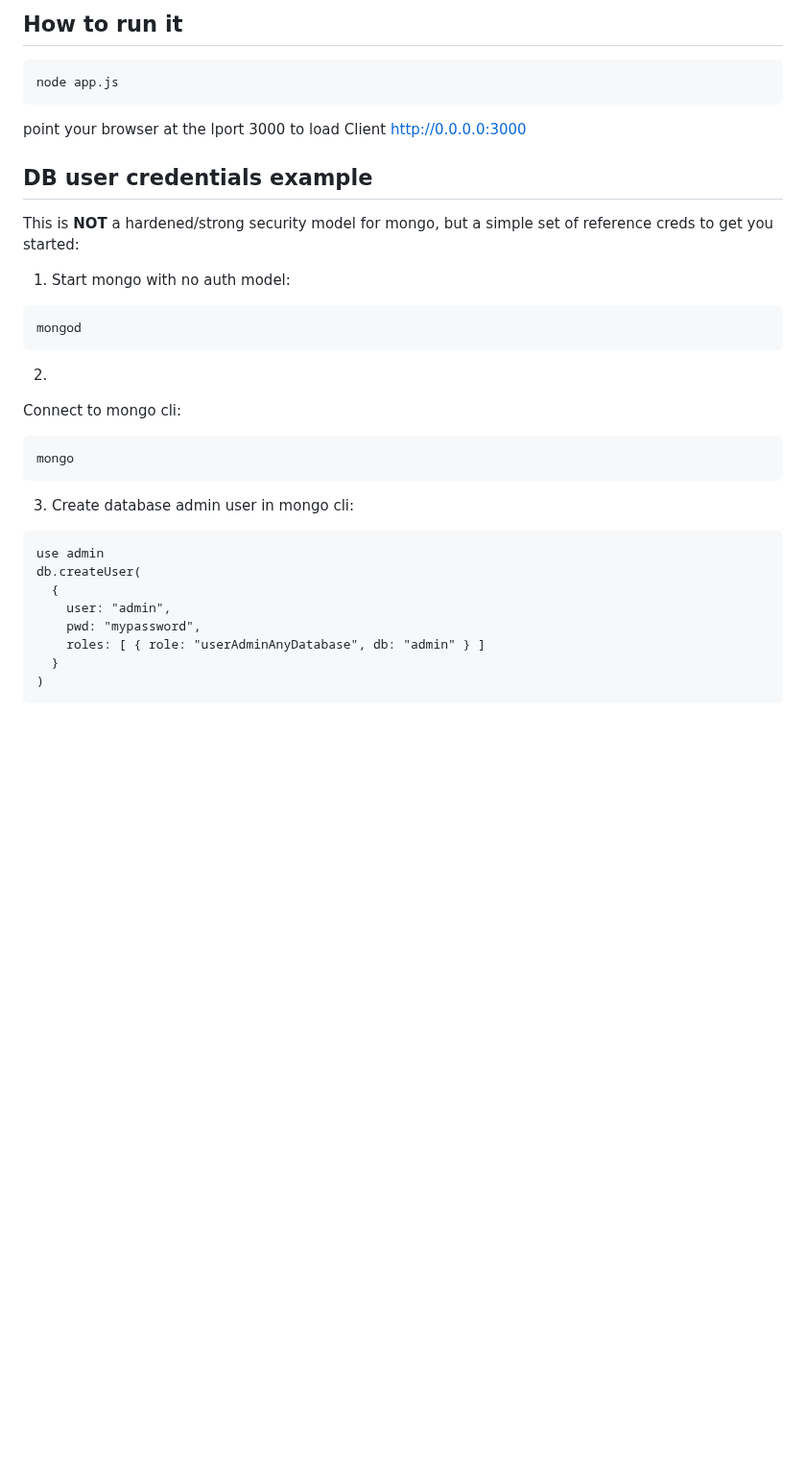
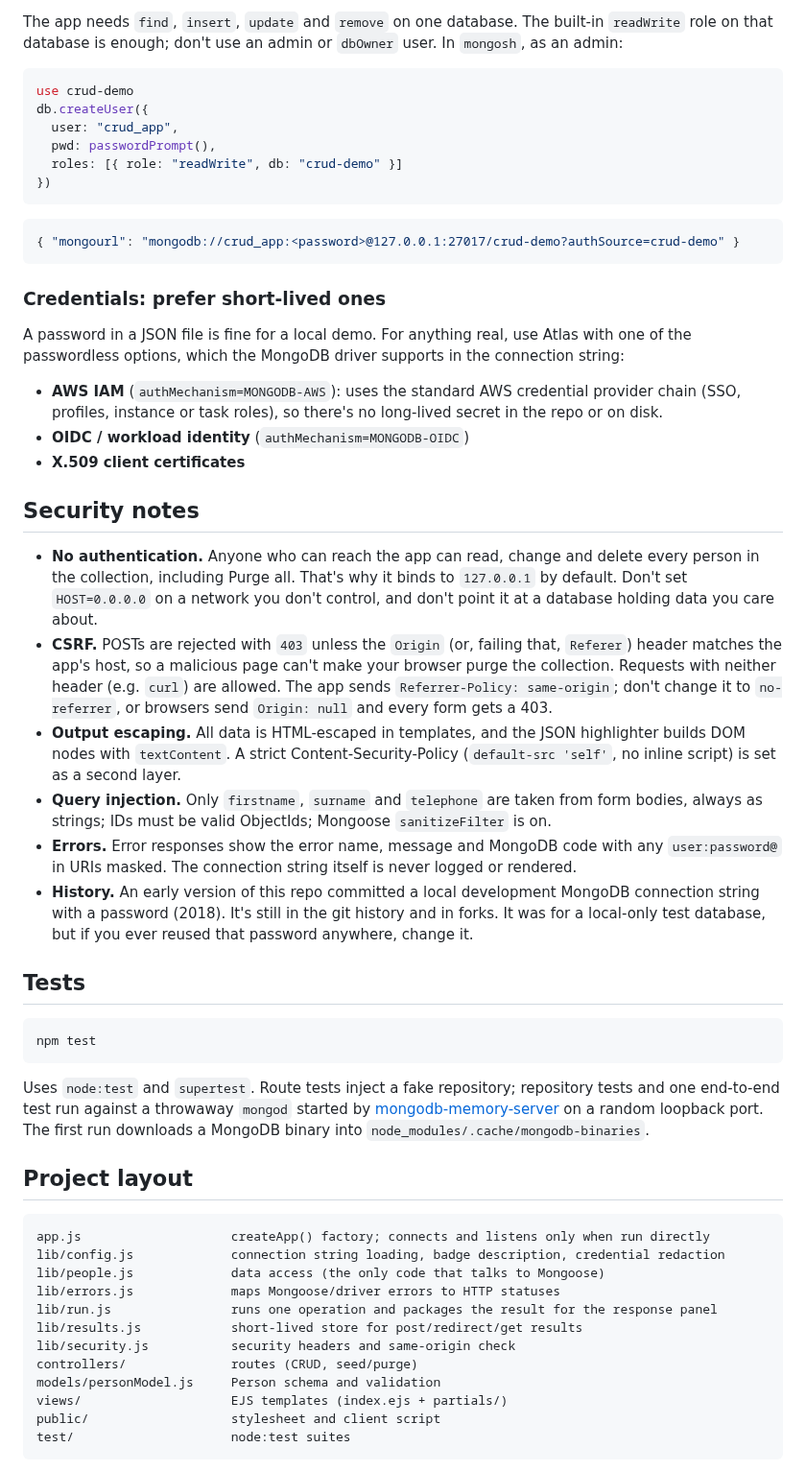
Before and after one commit to ajyounguk/mongodb-crud-client, a Markdown page: README.md, the part around one of its changes. Shown at 96% size. Rendered like a GitHub page; blank space fills up the shorter version.

````diff
--- a/README.md
+++ b/README.md
@@ -47,37 +82,58 @@ cp config-sample.json config.json
 
-## How to run it
-```
-node app.js
+The app needs `find`, `insert`, `update` and `remove` on one database. The built-in `readWrite` role on that database is enough; don't use an admin or `dbOwner` user. In `mongosh`, as an admin:
+
+```js
+use crud-demo
+db.createUser({
+  user: "crud_app",
+  pwd: passwordPrompt(),
+  roles: [{ role: "readWrite", db: "crud-demo" }]
+})
 ```
 
-point your browser at the lport 3000 to load Client
-http://0.0.0.0:3000
-
-
-## DB user credentials example
-This is **NOT** a hardened/strong security model for mongo, but a simple set of reference creds to get you started:
-
-
-1. Start mongo with no auth model:
-```
-mongod
+```json
+{ "mongourl": "mongodb://crud_app:<password>@127.0.0.1:27017/crud-demo?authSource=crud-demo" }
 ```
 
-2.
-Connect to mongo cli:
-```
-mongo
+### Credentials: prefer short-lived ones
+
+A password in a JSON file is fine for a local demo. For anything real, use Atlas with one of the passwordless options, which the MongoDB driver supports in the connection string:
+
+- **AWS IAM** (`authMechanism=MONGODB-AWS`): uses the standard AWS credential provider chain (SSO, profiles, instance or task roles), so there's no long-lived secret in the repo or on disk.
+- **OIDC / workload identity** (`authMechanism=MONGODB-OIDC`)
+- **X.509 client certificates**
+
+## Security notes
+
+- **No authentication.** Anyone who can reach the app can read, change and delete every person in the collection, including Purge all. That's why it binds to `127.0.0.1` by default. Don't set `HOST=0.0.0.0` on a network you don't control, and don't point it at a database holding data you care about.
+- **CSRF.** POSTs are rejected with `403` unless the `Origin` (or, failing that, `Referer`) header matches the app's host, so a malicious page can't make your browser purge the collection. Requests with neither header (e.g. `curl`) are allowed. The app sends `Referrer-Policy: same-origin`; don't change it to `no-referrer`, or browsers send `Origin: null` and every form gets a 403.
+- **Output escaping.** All data is HTML-escaped in templates, and the JSON highlighter builds DOM nodes with `textContent`. A strict Content-Security-Policy (`default-src 'self'`, no inline script) is set as a second layer.
+- **Query injection.** Only `firstname`, `surname` and `telephone` are taken from form bodies, always as strings; IDs must be valid ObjectIds; Mongoose `sanitizeFilter` is on.
+- **Errors.** Error responses show the error name, message and MongoDB code with any `user:password@` in URIs masked. The connection string itself is never logged or rendered.
+- **History.** An early version of this repo committed a local development MongoDB connection string with a password (2018). It's still in the git history and in forks. It was for a local-only test database, but if you ever reused that password anywhere, change it.
+
+## Tests
+
+```sh
+npm test
 ```
 
-3. Create database admin user in mongo cli:
+Uses `node:test` and `supertest`. Route tests inject a fake repository; repository tests and one end-to-end test run against a throwaway `mongod` started by [mongodb-memory-server](https://github.com/typegoose/mongodb-memory-server) on a random loopback port. The first run downloads a MongoDB binary into `node_modules/.cache/mongodb-binaries`.
+
+## Project layout
+
 ```
-use admin
-db.createUser(
-  {
-    user: "admin",
-    pwd: "mypassword",
-    roles: [ { role: "userAdminAnyDatabase", db: "admin" } ]
-  }
-)
+app.js                    createApp() factory; connects and listens only when run directly
+lib/config.js             connection string loading, badge description, credential redaction
+lib/people.js             data access (the only code that talks to Mongoose)
+lib/errors.js             maps Mongoose/driver errors to HTTP statuses
+lib/run.js                runs one operation and packages the result for the response panel
+lib/results.js            short-lived store for post/redirect/get results
+lib/security.js           security headers and same-origin check
+controllers/              routes (CRUD, seed/purge)
+models/personModel.js     Person schema and validation
+views/                    EJS templates (index.ejs + partials/)
+public/                   stylesheet and client script
+test/                     node:test suites
 ```
 
````
Also changed, not shown: other parts of README.md (+119 -92 lines), screenshots/badge-atlas.png (added), screenshots/list.png (added), screenshots/mongo_create.png (deleted), screenshots/mongo_read.png (deleted), screenshots/narrow.png (added), screenshots/update-dark.png (added).
